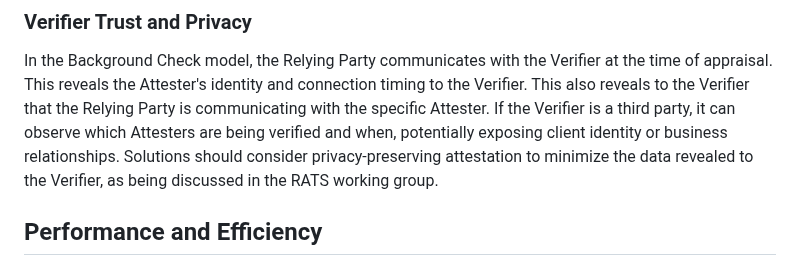
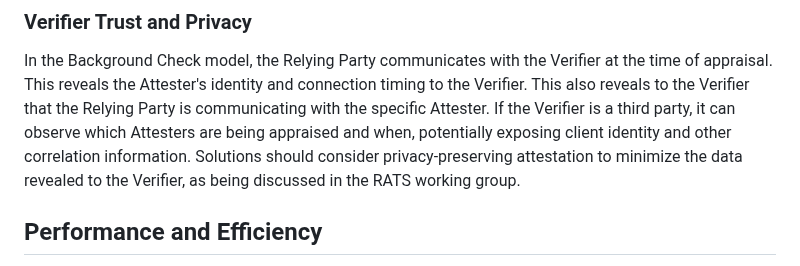
Before and after one commit to tls-attestation/use-cases-and-properties, a Markdown page: draft-mihalcea-seat-use-cases.md, the part around the change. Rendered like a GitHub page.

Commit message:
Apply suggestion from @thomas-fossati
Co-authored-by: Thomas Fossati <thomas.fossati@linaro.org>

```diff
--- a/draft-mihalcea-seat-use-cases.md
+++ b/draft-mihalcea-seat-use-cases.md
@@ -265,7 +265,7 @@ protocol exchange.
 In the Background Check model, the Relying Party communicates with the Verifier at the time of appraisal.
 This reveals the Attester's identity and connection timing to the Verifier.
 This also reveals to the Verifier that the Relying Party is communicating with the specific Attester.
-If the Verifier is a third party, it can observe which Attesters are being verified and when, potentially exposing client identity or business relationships.
+If the Verifier is a third party, it can observe which Attesters are being appraised and when, potentially exposing client identity and other correlation information.
 Solutions should consider privacy-preserving attestation  to minimize the data revealed to the Verifier, as being discussed in the RATS working group.
 
 ## Performance and Efficiency
```
